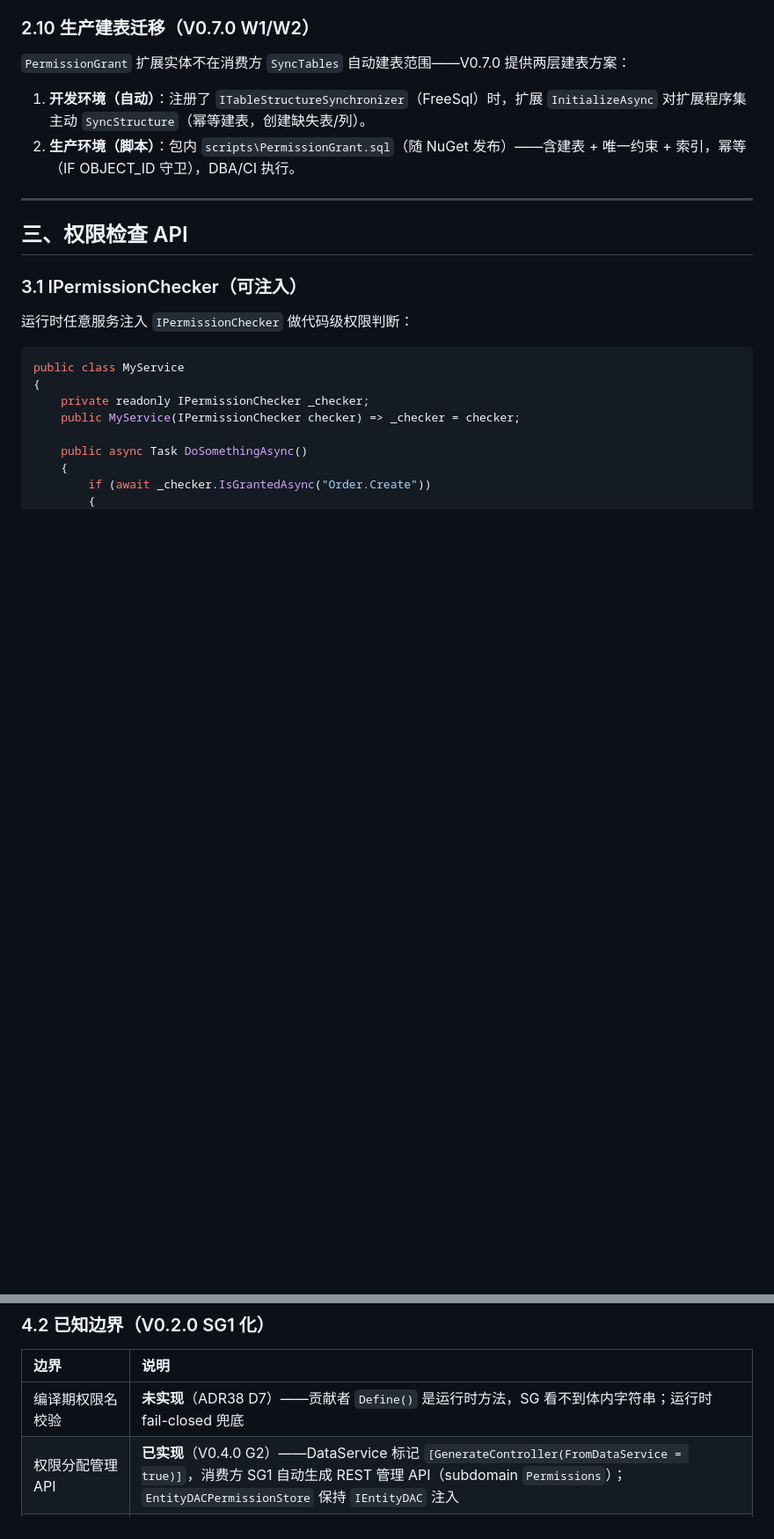
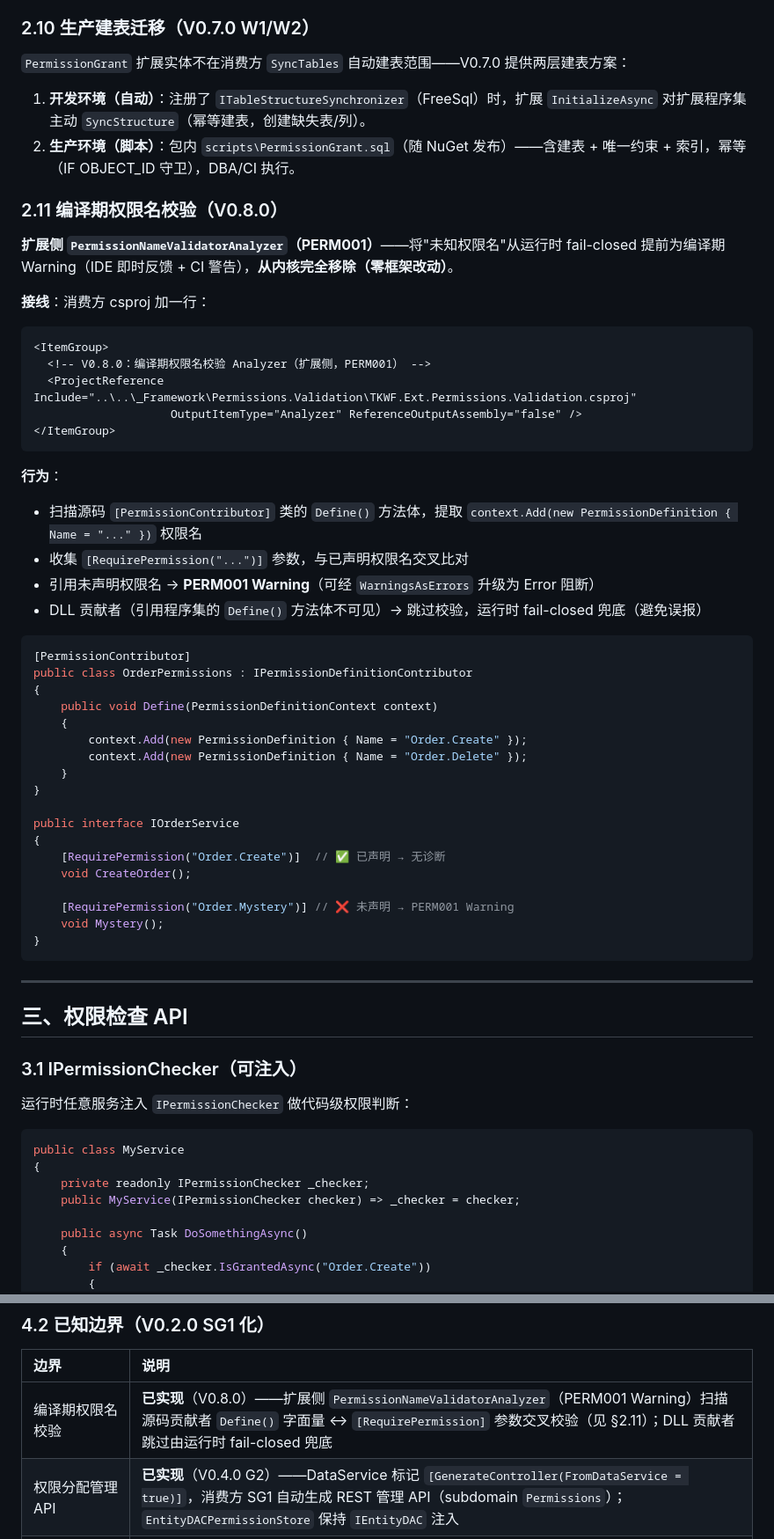
Before and after one commit to LoongBa/TKWF.Extensions, a Markdown page: docs/Permissions/权限扩展-使用指南.md, 2 parts joined by grey strips. Shown at 88% size. GitHub-like rendering; blank space fills up the shorter version.

Commit message:
docs: Permissions 使用指南同步 V0.8.0 编译期权限名校验（PERM001 接线 + 行为 + 边界更新）

````diff
--- a/docs/Permissions/权限扩展-使用指南.md
+++ b/docs/Permissions/权限扩展-使用指南.md
@@ -246,6 +246,47 @@ await dataService.SetGrantAsync(PermissionNames.AdminAll, "Role", "admin", isGra
 
 1. **开发环境（自动）**：注册了 `ITableStructureSynchronizer`（FreeSql）时，扩展 `InitializeAsync` 对扩展程序集主动 `SyncStructure`（幂等建表，创建缺失表/列）。
 2. **生产环境（脚本）**：包内 `scripts\PermissionGrant.sql`（随 NuGet 发布）——含建表 + 唯一约束 + 索引，幂等（IF OBJECT_ID 守卫），DBA/CI 执行。
+
+### 2.11 编译期权限名校验（V0.8.0）
+
+**扩展侧 `PermissionNameValidatorAnalyzer`（PERM001）**——将"未知权限名"从运行时 fail-closed 提前为编译期 Warning（IDE 即时反馈 + CI 警告），**从内核完全移除（零框架改动）**。
+
+**接线**：消费方 csproj 加一行：
+
+```xml
+<ItemGroup>
+  <!-- V0.8.0：编译期权限名校验 Analyzer（扩展侧，PERM001） -->
+  <ProjectReference Include="..\..\_Framework\Permissions.Validation\TKWF.Ext.Permissions.Validation.csproj"
+                    OutputItemType="Analyzer" ReferenceOutputAssembly="false" />
+</ItemGroup>
+```
+
+**行为**：
+- 扫描源码 `[PermissionContributor]` 类的 `Define()` 方法体，提取 `context.Add(new PermissionDefinition { Name = "..." })` 权限名
+- 收集 `[RequirePermission("...")]` 参数，与已声明权限名交叉比对
+- 引用未声明权限名 → **PERM001 Warning**（可经 `WarningsAsErrors` 升级为 Error 阻断）
+- DLL 贡献者（引用程序集的 `Define()` 方法体不可见）→ 跳过校验，运行时 fail-closed 兜底（避免误报）
+
+```csharp
+[PermissionContributor]
+public class OrderPermissions : IPermissionDefinitionContributor
+{
+    public void Define(PermissionDefinitionContext context)
+    {
+        context.Add(new PermissionDefinition { Name = "Order.Create" });
+        context.Add(new PermissionDefinition { Name = "Order.Delete" });
+    }
+}
+
+public interface IOrderService
+{
+    [RequirePermission("Order.Create")]  // ✅ 已声明 → 无诊断
+    void CreateOrder();
+
+    [RequirePermission("Order.Mystery")] // ❌ 未声明 → PERM001 Warning
+    void Mystery();
+}
+```
 ---
 
 ## 三、权限检查 API
@@ -296,7 +337,7 @@ public class MyService
 
 | 边界 | 说明 |
 |:--|:--|
-| 编译期权限名校验 | **未实现**（ADR38 D7）——贡献者 `Define()` 是运行时方法，SG 看不到体内字符串；运行时 fail-closed 兜底 |
+| 编译期权限名校验 | **已实现**（V0.8.0）——扩展侧 `PermissionNameValidatorAnalyzer`（PERM001 Warning）扫描源码贡献者 `Define()` 字面量 ↔ `[RequirePermission]` 参数交叉校验（见 §2.11）；DLL 贡献者跳过由运行时 fail-closed 兜底 |
 | 权限分配管理 API | **已实现**（V0.4.0 G2）——DataService 标记 `[GenerateController(FromDataService = true)]`，消费方 SG1 自动生成 REST 管理 API（subdomain `Permissions`）；`EntityDACPermissionStore` 保持 `IEntityDAC` 注入 |
 | 角色→权限映射 | **已内置**（V0.6.0）——`IRoleProvider<TUserInfo>` + `PermissionChecker` 用户+角色双重检查 |
 | xCodeGen 生成物 | `.xCodeGen/permissions.xCodeGen.json` 已生效；`.cs` 骨架入库、`.g.cs` 不入库（Debug 构建自动重新生成） |
````
